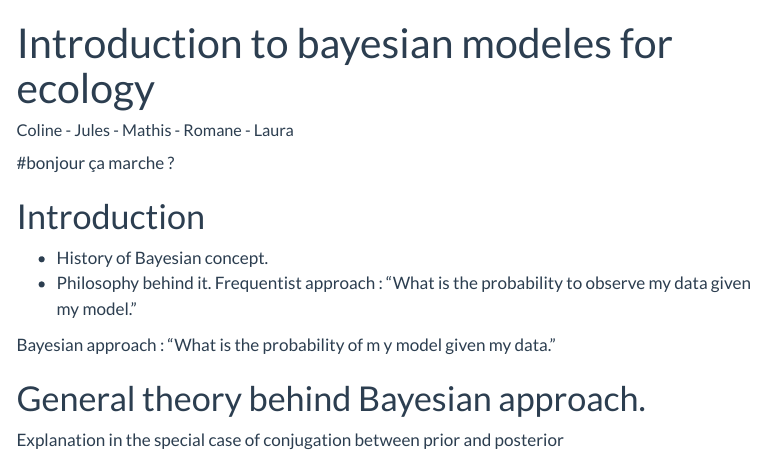
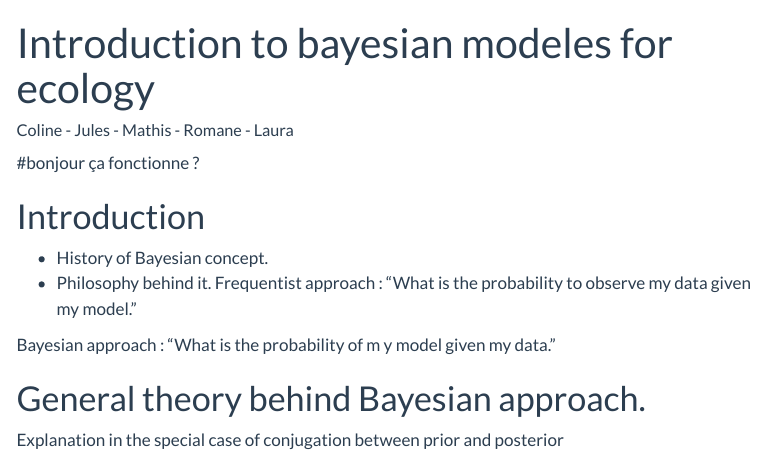
Before and after one commit to MarieEtienne/MODE_reproduciblescience, a Quarto document (bayesian_modeles.qmd): the page in a window 1100 px wide, from its top. Rendered offline with R 4.5, knitr and Pandoc in place of Quarto, with nearby package versions; some code elsewhere in the file could not run offline; menus at the side of the page are left out; long lines of code are wrapped.

Commit message:
:poop: test 2

````diff
--- a/bayesian_modeles.qmd
+++ b/bayesian_modeles.qmd
@@ -9,7 +9,7 @@ output:
    toc: true
    toc_float: true
 ---
-#bonjour ça marche ?
+#bonjour ça fonctionne ?
 ```{r setup}
 #| include: false
 
````
